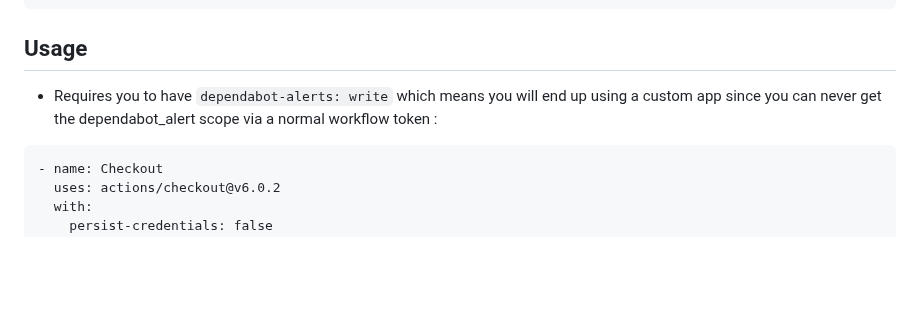
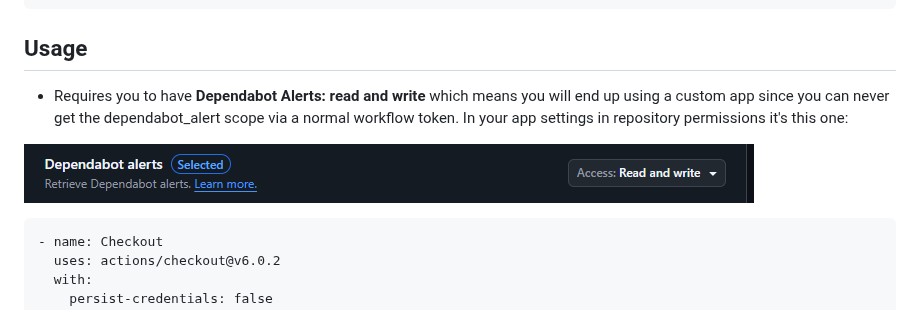
Before and after one commit to quotidian-ennui/actions-olio, a Markdown page: dismiss-dependabot-alerts/README.md, the part around the change. Drawn GitHub-style; pictures changed too: dismiss-dependabot-alerts/dependabot-alerts.png (added); blank space fills up the shorter version.

Commit message:
docs(dismiss-dependabot): add explicit picture for permissions

````diff
--- a/dismiss-dependabot-alerts/README.md
+++ b/dismiss-dependabot-alerts/README.md
@@ -32,7 +32,9 @@ This action allows you have a configuration file that looks like this (and for b
 
 ## Usage
 
-- Requires you to have `dependabot-alerts: write` which means you will end up using a custom app since you can never get the dependabot_alert scope via a normal workflow token :
+- Requires you to have __Dependabot Alerts: read and write__ which means you will end up using a custom app since you can never get the dependabot_alert scope via a normal workflow token. In your app settings in repository permissions it's this one:
+
+![app-permissions](./dependabot-alerts.png)
 
 ```action
 - name: Checkout
````
